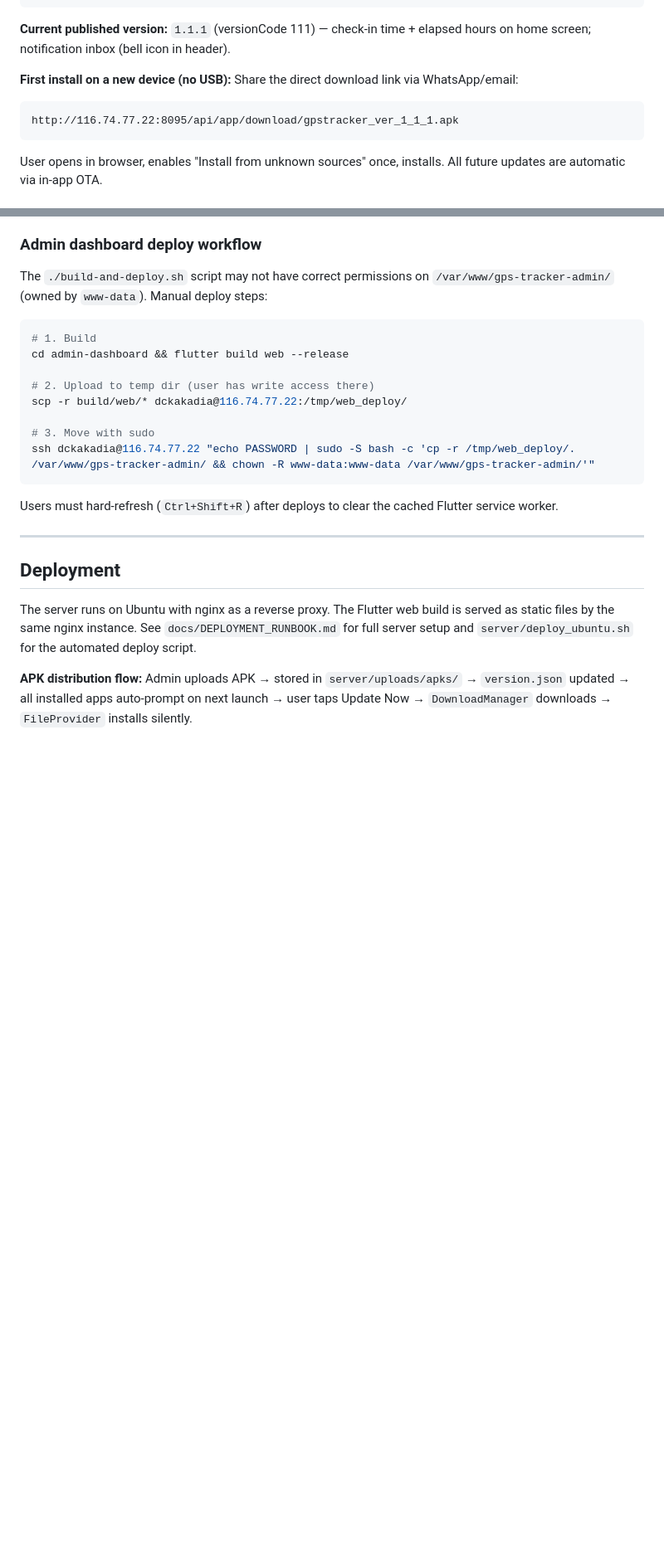
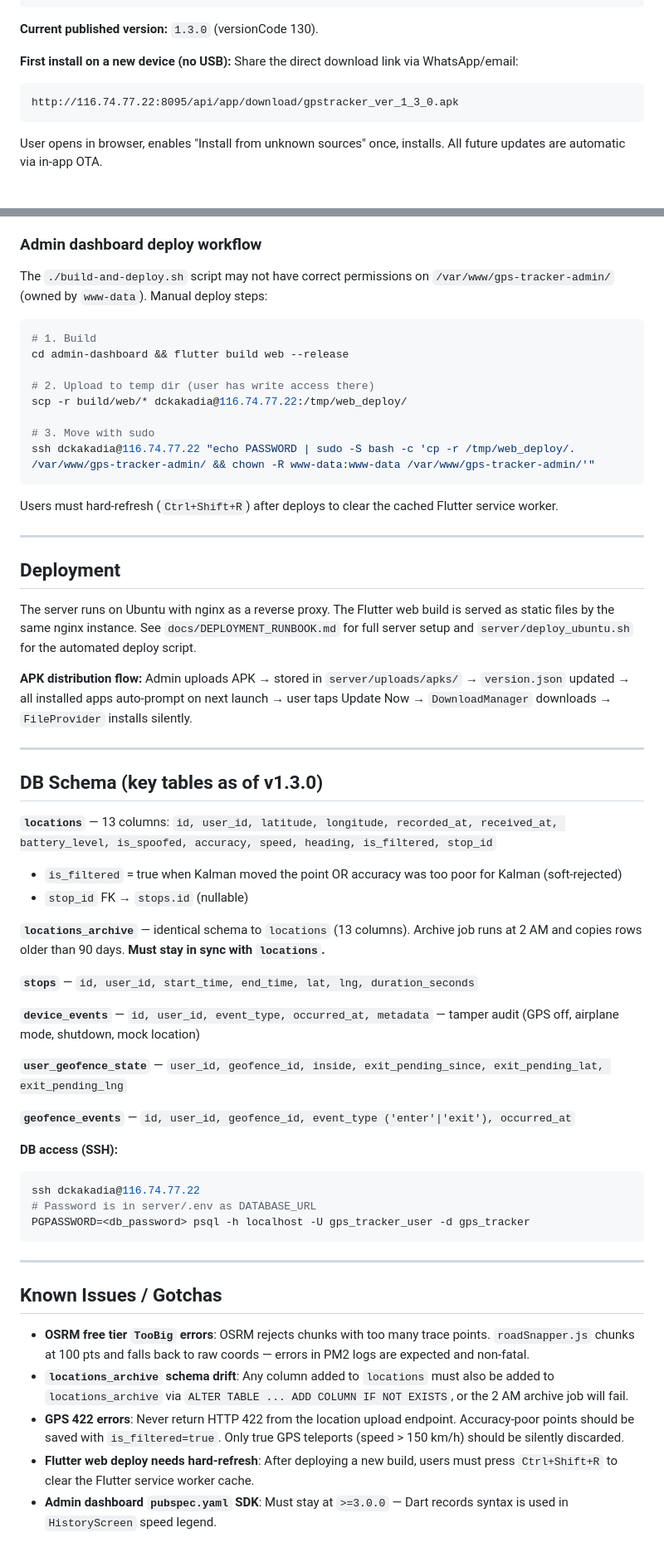
Before and after one commit to dckakadia/gps_tracker, a Markdown page: CLAUDE.md, 2 parts joined by grey strips. Shown at 83% size. Rendered like a GitHub page; blank space fills up the shorter version.

````diff
--- a/CLAUDE.md
+++ b/CLAUDE.md
@@ -135,11 +152,11 @@ curl -X POST http://116.74.77.22:8095/api/app/upload \
   -F "apk=@app/build/outputs/apk/release/app-release.apk;type=application/vnd.android.package-archive"
 ```
 
-**Current published version:** `1.1.1` (versionCode 111) — check-in time + elapsed hours on home screen; notification inbox (bell icon in header).
+**Current published version:** `1.3.0` (versionCode 130).
 
 **First install on a new device (no USB):** Share the direct download link via WhatsApp/email:
 ```
-http://116.74.77.22:8095/api/app/download/gpstracker_ver_1_1_1.apk
+http://116.74.77.22:8095/api/app/download/gpstracker_ver_1_3_0.apk
 ```
 User opens in browser, enables "Install from unknown sources" once, installs. All future updates are automatic via in-app OTA.
 
@@ -325,3 +350,38 @@ Users must hard-refresh (`Ctrl+Shift+R`) after deploys to clear the cached Flutt
 The server runs on Ubuntu with nginx as a reverse proxy. The Flutter web build is served as static files by the same nginx instance. See `docs/DEPLOYMENT_RUNBOOK.md` for full server setup and `server/deploy_ubuntu.sh` for the automated deploy script.
 
 **APK distribution flow:** Admin uploads APK → stored in `server/uploads/apks/` → `version.json` updated → all installed apps auto-prompt on next launch → user taps Update Now → `DownloadManager` downloads → `FileProvider` installs silently.
+
+---
+
+## DB Schema (key tables as of v1.3.0)
+
+**`locations`** — 13 columns: `id, user_id, latitude, longitude, recorded_at, received_at, battery_level, is_spoofed, accuracy, speed, heading, is_filtered, stop_id`
+- `is_filtered` = true when Kalman moved the point OR accuracy was too poor for Kalman (soft-rejected)
+- `stop_id` FK → `stops.id` (nullable)
+
+**`locations_archive`** — identical schema to `locations` (13 columns). Archive job runs at 2 AM and copies rows older than 90 days. **Must stay in sync with `locations`.**
+
+**`stops`** — `id, user_id, start_time, end_time, lat, lng, duration_seconds`
+
+**`device_events`** — `id, user_id, event_type, occurred_at, metadata` — tamper audit (GPS off, airplane mode, shutdown, mock location)
+
+**`user_geofence_state`** — `user_id, geofence_id, inside, exit_pending_since, exit_pending_lat, exit_pending_lng`
+
+**`geofence_events`** — `id, user_id, geofence_id, event_type ('enter'|'exit'), occurred_at`
+
+**DB access (SSH):**
+```bash
+ssh dckakadia@116.74.77.22
+# Password is in server/.env as DATABASE_URL
+PGPASSWORD=<db_password> psql -h localhost -U gps_tracker_user -d gps_tracker
+```
+
+---
+
+## Known Issues / Gotchas
+
+- **OSRM free tier `TooBig` errors**: OSRM rejects chunks with too many trace points. `roadSnapper.js` chunks at 100 pts and falls back to raw coords — errors in PM2 logs are expected and non-fatal.
+- **`locations_archive` schema drift**: Any column added to `locations` must also be added to `locations_archive` via `ALTER TABLE ... ADD COLUMN IF NOT EXISTS`, or the 2 AM archive job will fail.
+- **GPS 422 errors**: Never return HTTP 422 from the location upload endpoint. Accuracy-poor points should be saved with `is_filtered=true`. Only true GPS teleports (speed > 150 km/h) should be silently discarded.
+- **Flutter web deploy needs hard-refresh**: After deploying a new build, users must press `Ctrl+Shift+R` to clear the Flutter service worker cache.
+- **Admin dashboard `pubspec.yaml` SDK**: Must stay at `>=3.0.0` — Dart records syntax is used in `HistoryScreen` speed legend.
````
Also changed, not shown: other parts of CLAUDE.md (+35 -10 lines).
